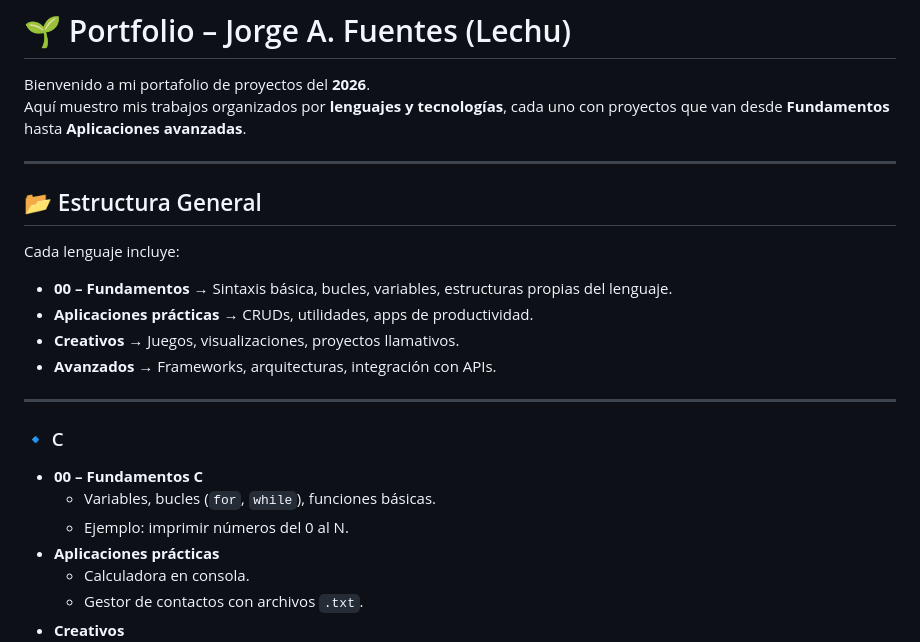
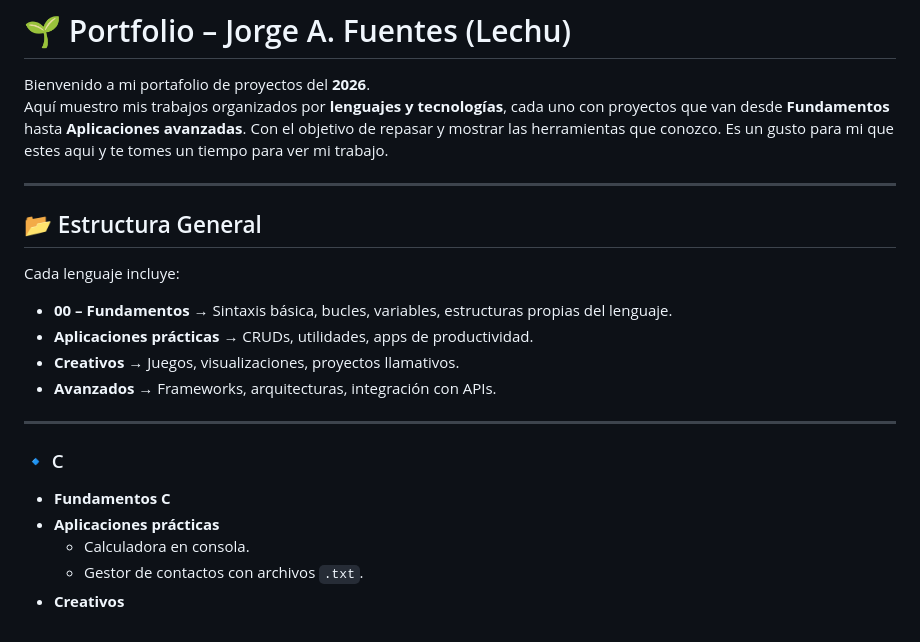
Before and after one commit to LechuDev/Porfolio, a Markdown page: README.md, the part around the change. Drawn GitHub-style.

Commit message:
Enhance README with introduction and project overview
Added a welcoming message and clarified the portfolio's purpose.

```diff
--- a/README.md
+++ b/README.md
@@ -1,7 +1,8 @@
 # 🌱 Portfolio – Jorge A. Fuentes (Lechu)
 
 Bienvenido a mi portafolio de proyectos del **2026**.
-Aquí muestro mis trabajos organizados por **lenguajes y tecnologías**, cada uno con proyectos que van desde **Fundamentos** hasta **Aplicaciones avanzadas**.
+Aquí muestro mis trabajos organizados por **lenguajes y tecnologías**, cada uno con proyectos que van desde **Fundamentos** hasta **Aplicaciones avanzadas**.  Con el objetivo de repasar y mostrar las herramientas que conozco.
+Es un gusto para mi que estes aqui y te tomes un tiempo para ver mi trabajo.
 
 ---
 
@@ -16,9 +17,7 @@ Cada lenguaje incluye:
 ---
 
 ### 🔹 C
-- **00 – Fundamentos C**
-  - Variables, bucles (`for`, `while`), funciones básicas.
-  - Ejemplo: imprimir números del 0 al N.
+- **Fundamentos C**
 - **Aplicaciones prácticas**
   - Calculadora en consola.
   - Gestor de contactos con archivos `.txt`.
```
